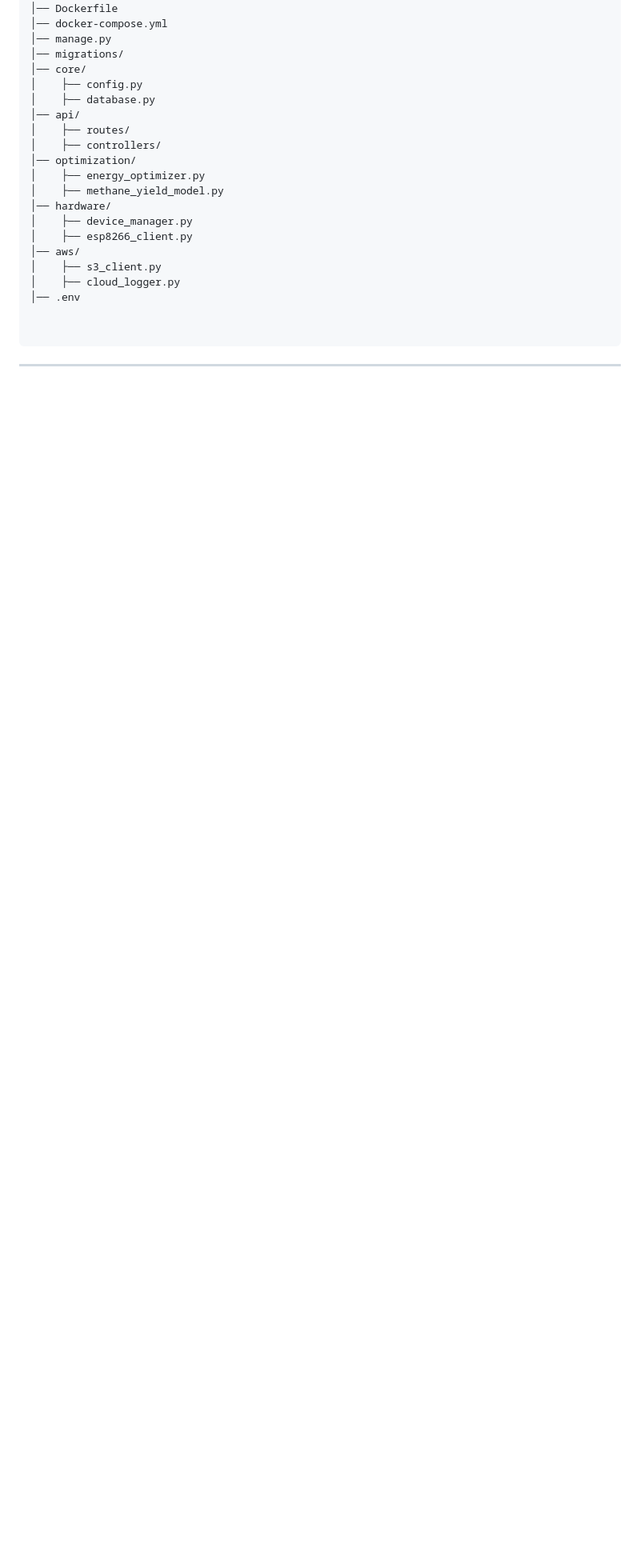
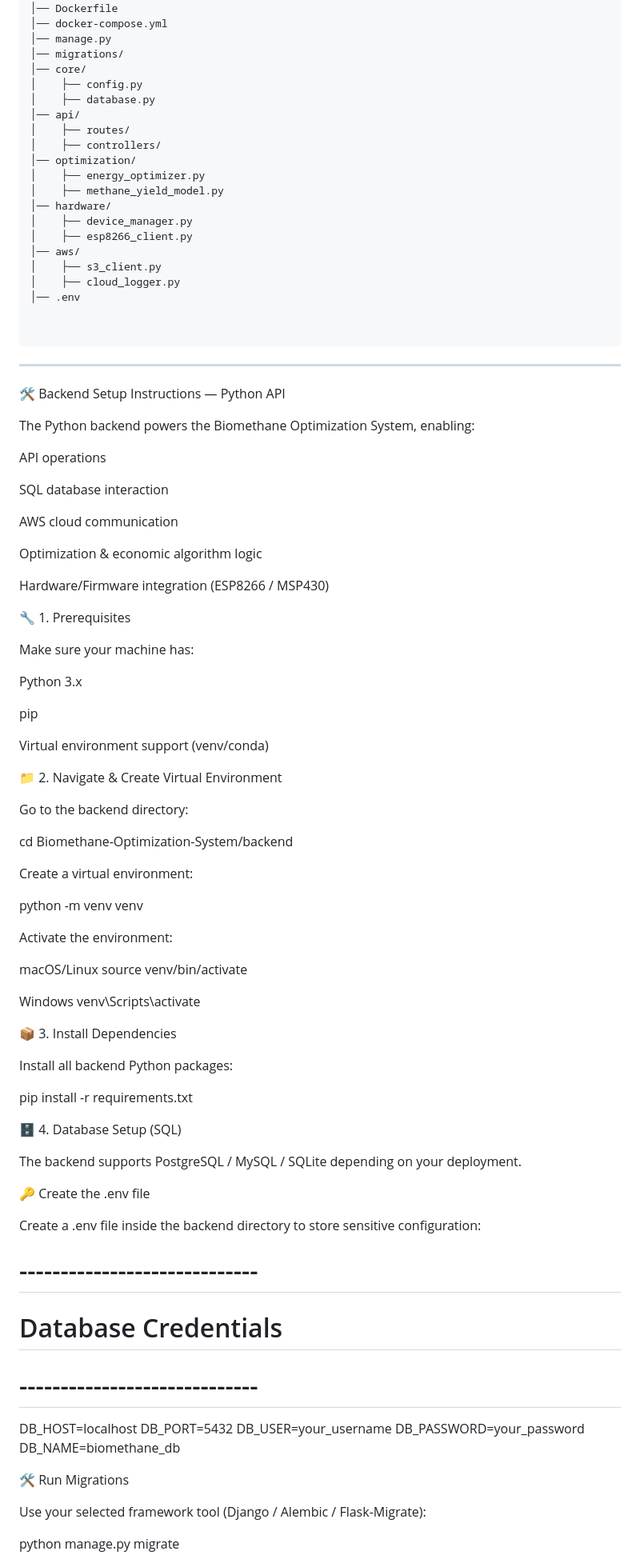
Before and after one commit to Yarok14Technologies/Biomethane-Optimization-System., a Markdown page: README.md, the part around one of its changes. Shown at 80% size. Rendered like a GitHub page; blank space fills up the shorter version.

````diff
--- a/README.md
+++ b/README.md
@@ -185,3 +185,76 @@ backend/
 
 ```
 ***
+🛠️ Backend Setup Instructions — Python API
+
+The Python backend powers the Biomethane Optimization System, enabling:
+
+API operations
+
+SQL database interaction
+
+AWS cloud communication
+
+Optimization & economic algorithm logic
+
+Hardware/Firmware integration (ESP8266 / MSP430)
+
+🔧 1. Prerequisites
+
+Make sure your machine has:
+
+Python 3.x
+
+pip
+
+Virtual environment support (venv/conda)
+
+📁 2. Navigate & Create Virtual Environment
+
+Go to the backend directory:
+
+cd Biomethane-Optimization-System/backend
+
+
+Create a virtual environment:
+
+python -m venv venv
+
+
+Activate the environment:
+
+macOS/Linux
+source venv/bin/activate
+
+Windows
+venv\Scripts\activate
+
+📦 3. Install Dependencies
+
+Install all backend Python packages:
+
+pip install -r requirements.txt
+
+🗄️ 4. Database Setup (SQL)
+
+The backend supports PostgreSQL / MySQL / SQLite depending on your deployment.
+
+🔑 Create the .env file
+
+Create a .env file inside the backend directory to store sensitive configuration:
+
+# -----------------------------
+# Database Credentials
+# -----------------------------
+DB_HOST=localhost
+DB_PORT=5432
+DB_USER=your_username
+DB_PASSWORD=your_password
+DB_NAME=biomethane_db
+
+🛠️ Run Migrations
+
+Use your selected framework tool (Django / Alembic / Flask-Migrate):
+
+python manage.py migrate
+
````
Also changed, not shown: other parts of README.md (+43 -0 lines).
